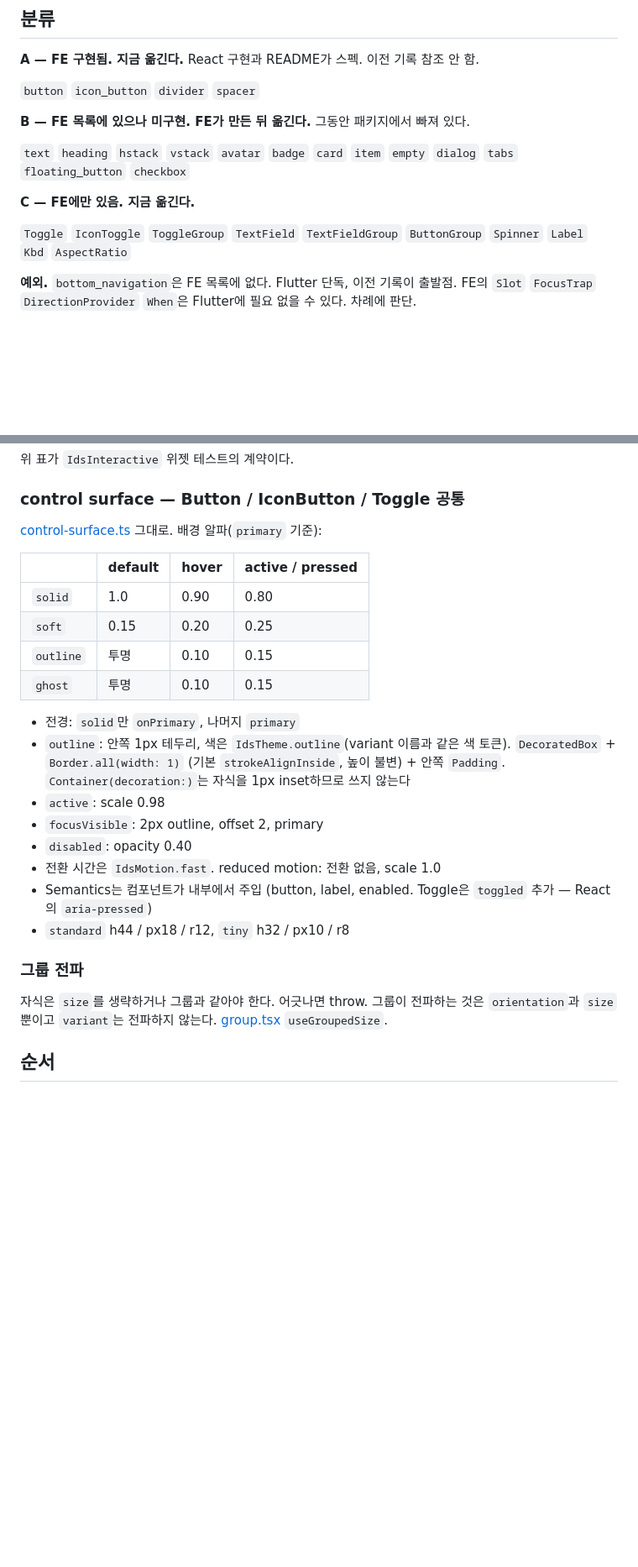
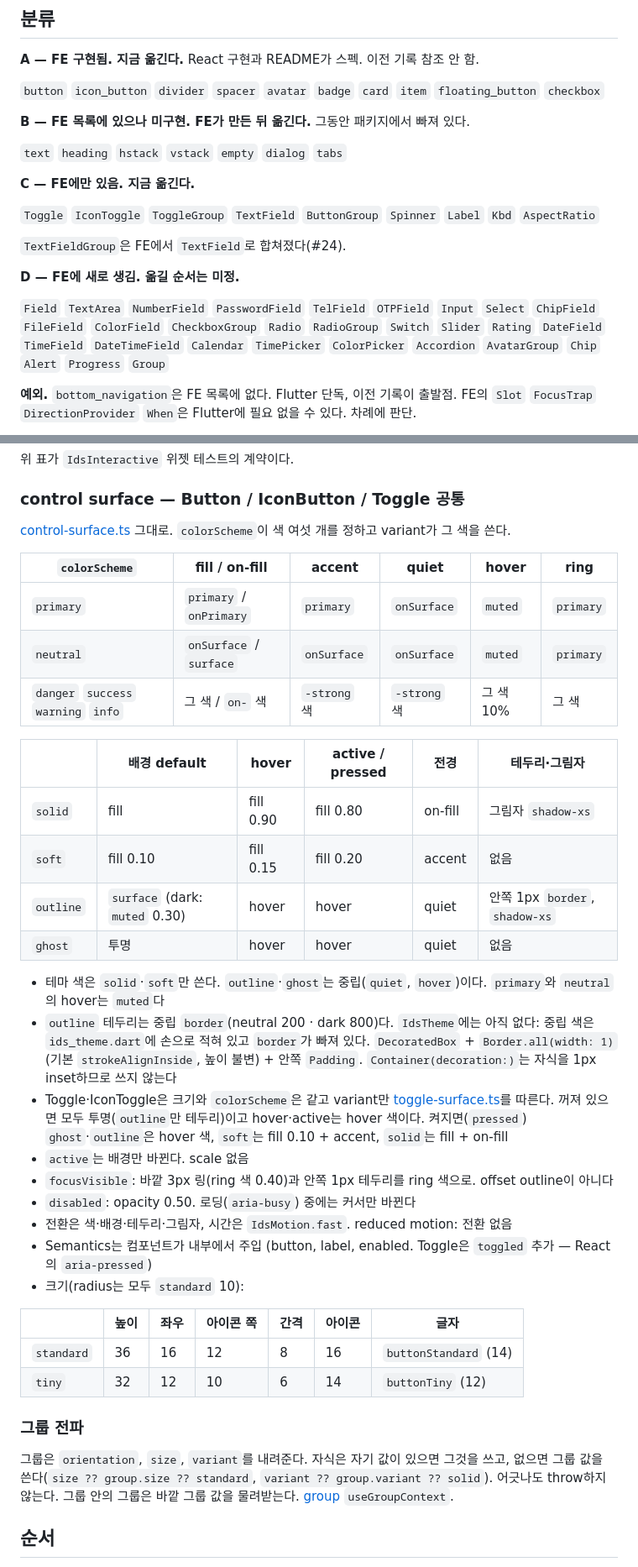
Before and after one commit to gsainfoteam/ids, a Markdown page: packages/flutter/MIGRATION.md, 2 parts joined by grey strips. Shown at 84% size. GitHub-like rendering; blank space fills up the shorter version.

Commit message:
docs(flutter): bring the migration guide in line with the reworked React package

```diff
--- a/packages/flutter/MIGRATION.md
+++ b/packages/flutter/MIGRATION.md
@@ -43,15 +41,21 @@ git show ed74578:packages/flutter/example/lib/components/card_usecase.dart
 
 **A — FE 구현됨. 지금 옮긴다.** React 구현과 README가 스펙. 이전 기록 참조 안 함.
 
-`button` `icon_button` `divider` `spacer`
+`button` `icon_button` `divider` `spacer` `avatar` `badge` `card` `item` `floating_button` `checkbox`
 
 **B — FE 목록에 있으나 미구현. FE가 만든 뒤 옮긴다.** 그동안 패키지에서 빠져 있다.
 
-`text` `heading` `hstack` `vstack` `avatar` `badge` `card` `item` `empty` `dialog` `tabs` `floating_button` `checkbox`
+`text` `heading` `hstack` `vstack` `empty` `dialog` `tabs`
 
 **C — FE에만 있음. 지금 옮긴다.**
 
-`Toggle` `IconToggle` `ToggleGroup` `TextField` `TextFieldGroup` `ButtonGroup` `Spinner` `Label` `Kbd` `AspectRatio`
+`Toggle` `IconToggle` `ToggleGroup` `TextField` `ButtonGroup` `Spinner` `Label` `Kbd` `AspectRatio`
+
+`TextFieldGroup`은 FE에서 `TextField`로 합쳐졌다(#24).
+
+**D — FE에 새로 생김. 옮길 순서는 미정.**
+
+`Field` `TextArea` `NumberField` `PasswordField` `TelField` `OTPField` `Input` `Select` `ChipField` `FileField` `ColorField` `CheckboxGroup` `Radio` `RadioGroup` `Switch` `Slider` `Rating` `DateField` `TimeField` `DateTimeField` `Calendar` `TimePicker` `ColorPicker` `Accordion` `AvatarGroup` `Chip` `Alert` `Progress` `Group`
 
 **예외.** `bottom_navigation`은 FE 목록에 없다. Flutter 단독, 이전 기록이 출발점.
 FE의 `Slot` `FocusTrap` `DirectionProvider` `When`은 Flutter에 필요 없을 수 있다. 차례에 판단.
@@ -105,27 +110,39 @@ focusVisible = focused
 
 ### control surface — Button / IconButton / Toggle 공통
 
-[control-surface.ts](../react/src/components/control-surface.ts) 그대로. 배경 알파(`primary` 기준):
+[control-surface.ts](../react/src/internal/control-surface.ts) 그대로. `colorScheme`이 색 여섯 개를 정하고 variant가 그 색을 쓴다.
 
-|           | default | hover | active / pressed |
-| --------- | ------- | ----- | ---------------- |
-| `solid`   | 1.0     | 0.90  | 0.80             |
-| `soft`    | 0.15    | 0.20  | 0.25             |
-| `outline` | 투명    | 0.10  | 0.15             |
-| `ghost`   | 투명    | 0.10  | 0.15             |
+| `colorScheme`                       | fill / on-fill          | accent       | quiet        | hover     | ring      |
+| ----------------------------------- | ----------------------- | ------------ | ------------ | --------- | --------- |
+| `primary`                           | `primary` / `onPrimary` | `primary`    | `onSurface`  | `muted`   | `primary` |
+| `neutral`                           | `onSurface` / `surface` | `onSurface`  | `onSurface`  | `muted`   | `primary` |
+| `danger` `success` `warning` `info` | 그 색 / `on-` 색        | `-strong` 색 | `-strong` 색 | 그 색 10% | 그 색     |
 
-- 전경: `solid`만 `onPrimary`, 나머지 `primary`
-- `outline`: 안쪽 1px 테두리, 색은 `IdsTheme.outline`(variant 이름과 같은 색 토큰). `DecoratedBox` + `Border.all(width: 1)` (기본 `strokeAlignInside`, 높이 불변) + 안쪽 `Padding`. `Container(decoration:)`는 자식을 1px inset하므로 쓰지 않는다
-- `active`: scale 0.98
-- `focusVisible`: 2px outline, offset 2, primary
-- `disabled`: opacity 0.40
-- 전환 시간은 `IdsMotion.fast`. reduced motion: 전환 없음, scale 1.0
+|           | 배경 default                   | hover     | active / pressed | 전경    | 테두리·그림자                  |
+| --------- | ------------------------------ | --------- | ---------------- | ------- | ------------------------------ |
+| `solid`   | fill                           | fill 0.90 | fill 0.80        | on-fill | 그림자 `shadow-xs`             |
+| `soft`    | fill 0.10                      | fill 0.15 | fill 0.20        | accent  | 없음                           |
+| `outline` | `surface` (dark: `muted` 0.30) | hover     | hover            | quiet   | 안쪽 1px `border`, `shadow-xs` |
+| `ghost`   | 투명                           | hover     | hover            | quiet   | 없음                           |
+
+- 테마 색은 `solid`·`soft`만 쓴다. `outline`·`ghost`는 중립(`quiet`, `hover`)이다. `primary`와 `neutral`의 hover는 `muted`다
+- `outline` 테두리는 중립 `border`(neutral 200 · dark 800)다. `IdsTheme`에는 아직 없다: 중립 색은 `ids_theme.dart`에 손으로 적혀 있고 `border`가 빠져 있다. `DecoratedBox` + `Border.all(width: 1)` (기본 `strokeAlignInside`, 높이 불변) + 안쪽 `Padding`. `Container(decoration:)`는 자식을 1px inset하므로 쓰지 않는다
+- Toggle·IconToggle은 크기와 `colorScheme`은 같고 variant만 [toggle-surface.ts](../react/src/internal/toggle-surface.ts)를 따른다. 꺼져 있으면 모두 투명(`outline`만 테두리)이고 hover·active는 hover 색이다. 켜지면(`pressed`) `ghost`·`outline`은 hover 색, `soft`는 fill 0.10 + accent, `solid`는 fill + on-fill
+- `active`는 배경만 바뀐다. scale 없음
+- `focusVisible`: 바깥 3px 링(ring 색 0.40)과 안쪽 1px 테두리를 ring 색으로. offset outline이 아니다
+- `disabled`: opacity 0.50. 로딩(`aria-busy`) 중에는 커서만 바뀐다
+- 전환은 색·배경·테두리·그림자, 시간은 `IdsMotion.fast`. reduced motion: 전환 없음
 - Semantics는 컴포넌트가 내부에서 주입 (button, label, enabled. Toggle은 `toggled` 추가 — React의 `aria-pressed`)
-- `standard` h44 / px18 / r12, `tiny` h32 / px10 / r8
+- 크기(radius는 모두 `standard` 10):
+
+|            | 높이 | 좌우 | 아이콘 쪽 | 간격 | 아이콘 | 글자                  |
+| ---------- | ---- | ---- | --------- | ---- | ------ | --------------------- |
+| `standard` | 36   | 16   | 12        | 8    | 16     | `buttonStandard` (14) |
+| `tiny`     | 32   | 12   | 10        | 6    | 14     | `buttonTiny` (12)     |
 
 ### 그룹 전파
 
-자식은 `size`를 생략하거나 그룹과 같아야 한다. 어긋나면 throw. 그룹이 전파하는 것은 `orientation`과 `size`뿐이고 `variant`는 전파하지 않는다. [group.tsx](../react/src/components/group.tsx) `useGroupedSize`.
+그룹은 `orientation`, `size`, `variant`를 내려준다. 자식은 자기 값이 있으면 그것을 쓰고, 없으면 그룹 값을 쓴다(`size ?? group.size ?? standard`, `variant ?? group.variant ?? solid`). 어긋나도 throw하지 않는다. 그룹 안의 그룹은 바깥 그룹 값을 물려받는다. [group](../react/src/components/utility/group/index.tsx) `useGroupContext`.
 
 ## 순서
 
```
Also changed, not shown: other parts of packages/flutter/MIGRATION.md (+13 -19 lines).
